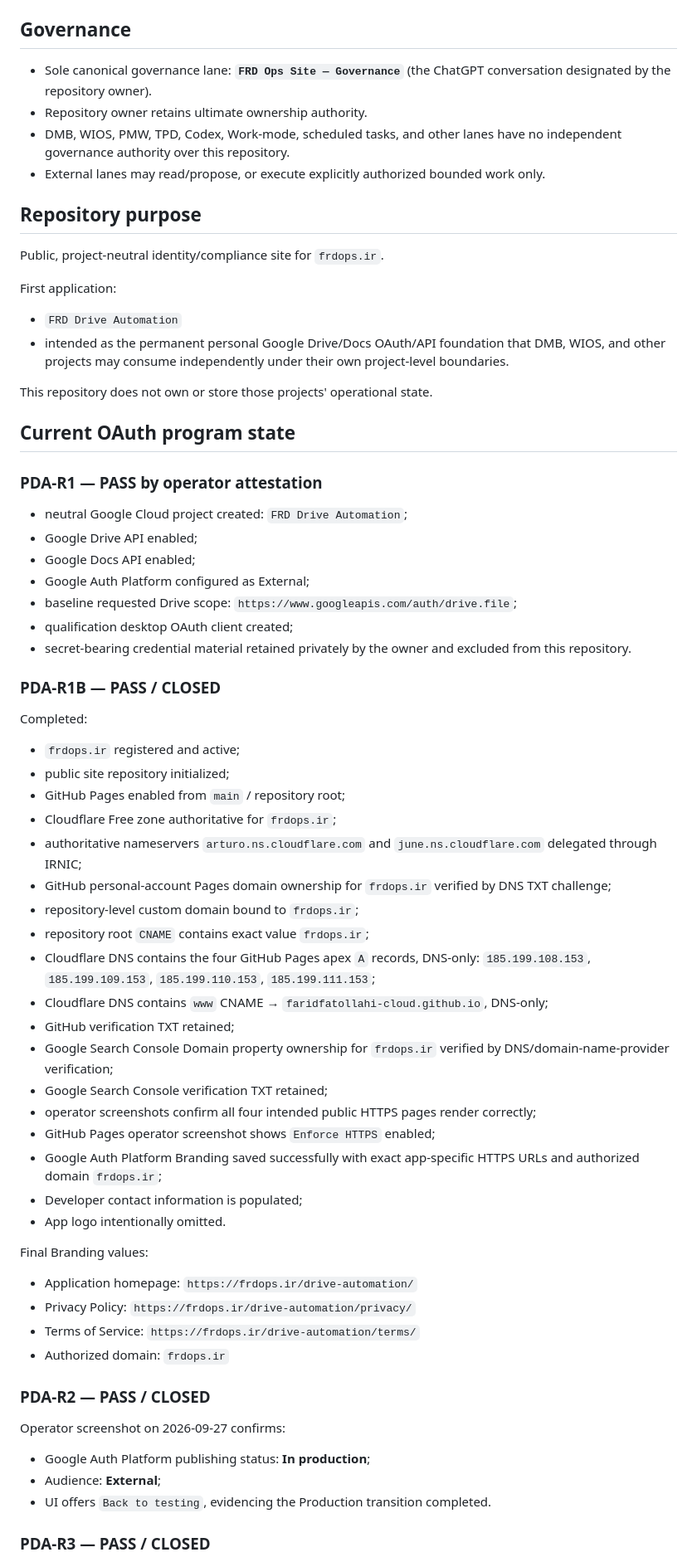
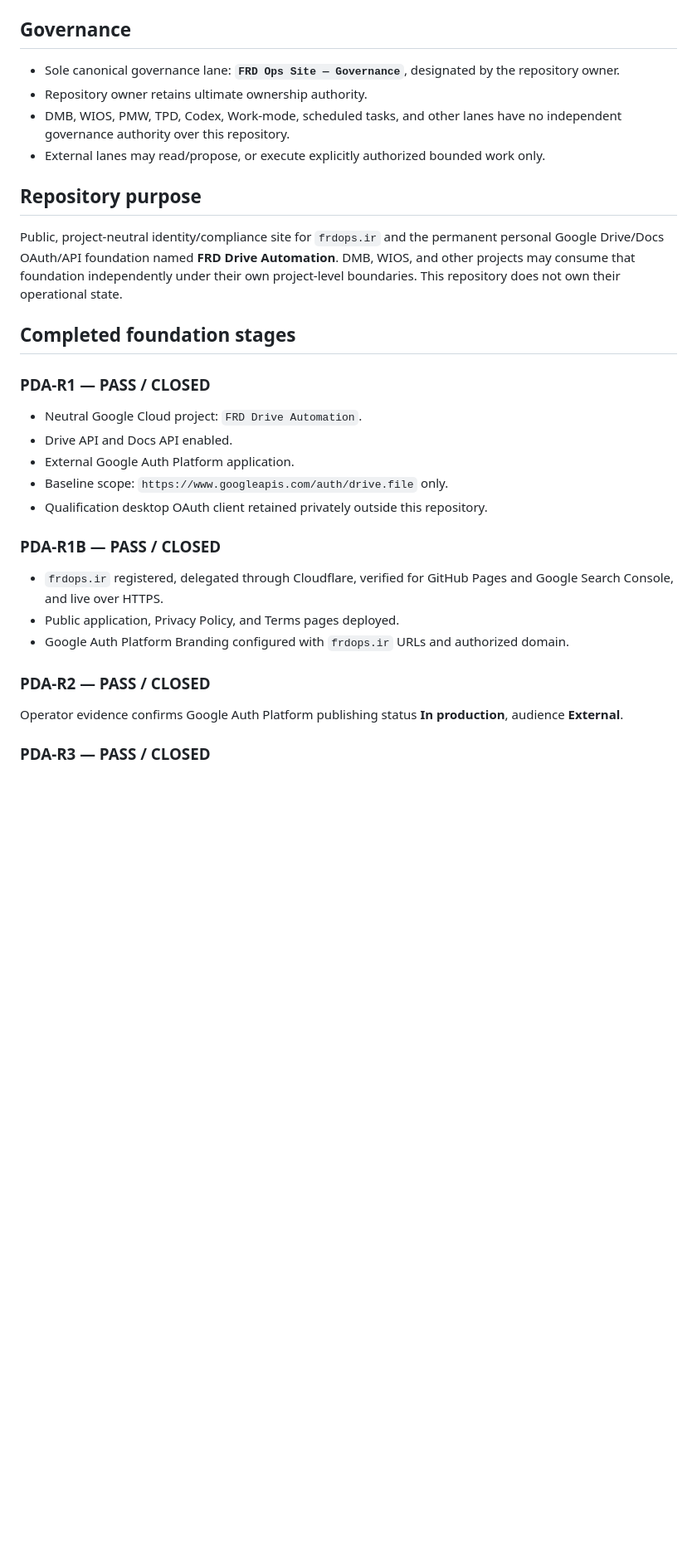
Before and after one commit to faridfatollahi-cloud/frdops-site, a Markdown page: docs/governance/FRDOPS_SITE_USCP.md, the part around one of its changes. Shown at 83% size. Drawn GitHub-style; blank space fills up the shorter version.

```diff
--- a/docs/governance/FRDOPS_SITE_USCP.md
+++ b/docs/governance/FRDOPS_SITE_USCP.md
@@ -7,67 +7,34 @@
 
 ## Governance
 
-- Sole canonical governance lane: **`FRD Ops Site — Governance`** (the ChatGPT conversation designated by the repository owner).
+- Sole canonical governance lane: **`FRD Ops Site — Governance`**, designated by the repository owner.
 - Repository owner retains ultimate ownership authority.
 - DMB, WIOS, PMW, TPD, Codex, Work-mode, scheduled tasks, and other lanes have no independent governance authority over this repository.
 - External lanes may read/propose, or execute explicitly authorized bounded work only.
 
 ## Repository purpose
 
-Public, project-neutral identity/compliance site for `frdops.ir`.
+Public, project-neutral identity/compliance site for `frdops.ir` and the permanent personal Google Drive/Docs OAuth/API foundation named **FRD Drive Automation**. DMB, WIOS, and other projects may consume that foundation independently under their own project-level boundaries. This repository does not own their operational state.
 
-First application:
-- `FRD Drive Automation`
-- intended as the permanent personal Google Drive/Docs OAuth/API foundation that DMB, WIOS, and other projects may consume independently under their own project-level boundaries.
+## Completed foundation stages
 
-This repository does not own or store those projects' operational state.
+### PDA-R1 — PASS / CLOSED
 
-## Current OAuth program state
-
-### PDA-R1 — PASS by operator attestation
-
-- neutral Google Cloud project created: `FRD Drive Automation`;
-- Google Drive API enabled;
-- Google Docs API enabled;
-- Google Auth Platform configured as External;
-- baseline requested Drive scope: `https://www.googleapis.com/auth/drive.file`;
-- qualification desktop OAuth client created;
-- secret-bearing credential material retained privately by the owner and excluded from this repository.
+- Neutral Google Cloud project: `FRD Drive Automation`.
+- Drive API and Docs API enabled.
+- External Google Auth Platform application.
+- Baseline scope: `https://www.googleapis.com/auth/drive.file` only.
+- Qualification desktop OAuth client retained privately outside this repository.
 
 ### PDA-R1B — PASS / CLOSED
 
-Completed:
-- `frdops.ir` registered and active;
-- public site repository initialized;
-- GitHub Pages enabled from `main` / repository root;
-- Cloudflare Free zone authoritative for `frdops.ir`;
-- authoritative nameservers `arturo.ns.cloudflare.com` and `june.ns.cloudflare.com` delegated through IRNIC;
-- GitHub personal-account Pages domain ownership for `frdops.ir` verified by DNS TXT challenge;
-- repository-level custom domain bound to `frdops.ir`;
-- repository root `CNAME` contains exact value `frdops.ir`;
-- Cloudflare DNS contains the four GitHub Pages apex `A` records, DNS-only: `185.199.108.153`, `185.199.109.153`, `185.199.110.153`, `185.199.111.153`;
-- Cloudflare DNS contains `www` CNAME → `faridfatollahi-cloud.github.io`, DNS-only;
-- GitHub verification TXT retained;
-- Google Search Console Domain property ownership for `frdops.ir` verified by DNS/domain-name-provider verification;
-- Google Search Console verification TXT retained;
-- operator screenshots confirm all four intended public HTTPS pages render correctly;
-- GitHub Pages operator screenshot shows `Enforce HTTPS` enabled;
-- Google Auth Platform Branding saved successfully with exact app-specific HTTPS URLs and authorized domain `frdops.ir`;
-- Developer contact information is populated;
-- App logo intentionally omitted.
-
-Final Branding values:
-- Application homepage: `https://frdops.ir/drive-automation/`
-- Privacy Policy: `https://frdops.ir/drive-automation/privacy/`
-- Terms of Service: `https://frdops.ir/drive-automation/terms/`
-- Authorized domain: `frdops.ir`
+- `frdops.ir` registered, delegated through Cloudflare, verified for GitHub Pages and Google Search Console, and live over HTTPS.
+- Public application, Privacy Policy, and Terms pages deployed.
+- Google Auth Platform Branding configured with `frdops.ir` URLs and authorized domain.
 
 ### PDA-R2 — PASS / CLOSED
 
-Operator screenshot on 2026-09-27 confirms:
-- Google Auth Platform publishing status: **In production**;
-- Audience: **External**;
-- UI offers `Back to testing`, evidencing the Production transition completed.
+Operator evidence confirms Google Auth Platform publishing status **In production**, audience **External**.
 
 ### PDA-R3 — PASS / CLOSED
 
```
Also changed, not shown: other parts of docs/governance/FRDOPS_SITE_USCP.md (+53 -83 lines).
